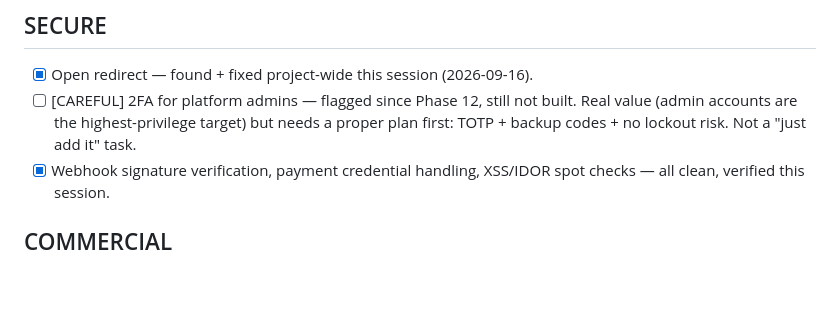
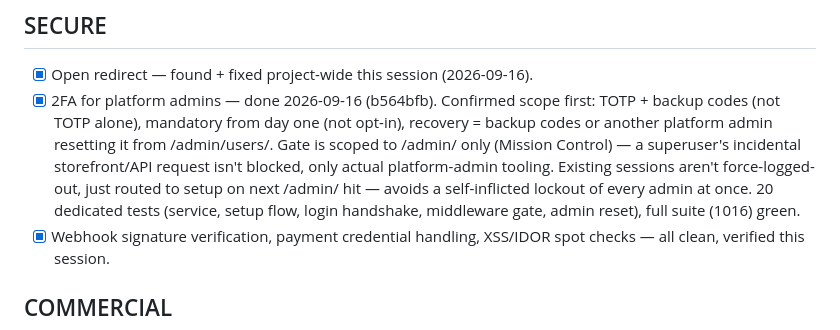
Before and after one commit to kriyespro/sd-ecomm-max-aug, a Markdown page: easy-usefull.md, the part around the change. Rendered like a GitHub page; blank space fills up the shorter version.

Commit message:
Check off 2FA for platform admins in the improvement list
Co-Authored-By: Claude Sonnet 5 <noreply@anthropic.com>
Claude-Session: https://claude.ai/code/session_01RGnDMSm79eHT2eEs6CKHSo

```diff
--- a/easy-usefull.md
+++ b/easy-usefull.md
@@ -75,10 +75,16 @@ Working one at a time, safest first. Test + confirm before moving to the next.
 ## SECURE
 
 - [x] Open redirect — found + fixed project-wide this session (2026-09-16).
-- [ ] [CAREFUL] 2FA for platform admins — flagged since Phase 12, still
-      not built. Real value (admin accounts are the highest-privilege
-      target) but needs a proper plan first: TOTP + backup codes + no
-      lockout risk. Not a "just add it" task.
+- [x] 2FA for platform admins — done 2026-09-16 (b564bfb). Confirmed scope
+      first: TOTP + backup codes (not TOTP alone), mandatory from day one
+      (not opt-in), recovery = backup codes or another platform admin
+      resetting it from /admin/users/. Gate is scoped to /admin/ only
+      (Mission Control) — a superuser's incidental storefront/API request
+      isn't blocked, only actual platform-admin tooling. Existing sessions
+      aren't force-logged-out, just routed to setup on next /admin/ hit —
+      avoids a self-inflicted lockout of every admin at once. 20 dedicated
+      tests (service, setup flow, login handshake, middleware gate, admin
+      reset), full suite (1016) green.
 - [x] Webhook signature verification, payment credential handling, XSS/IDOR
       spot checks — all clean, verified this session.
 
```
